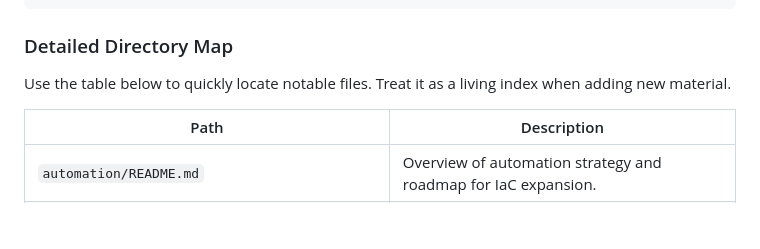
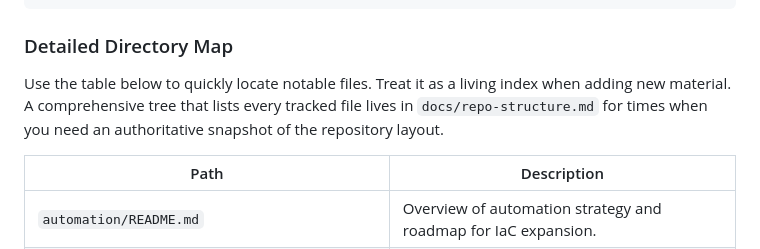
Before and after one commit to XclusiveHostNG/Cybersecurity_lab, a Markdown page: README.md, the part around the change. GitHub-like rendering; blank space fills up the shorter version.

Commit message:
Document repository structure for quick reference

```diff
--- a/README.md
+++ b/README.md
@@ -39,7 +39,9 @@ The following high-level map shows how the lab documentation is organized.
 
 ### Detailed Directory Map
 
-Use the table below to quickly locate notable files. Treat it as a living index when adding new material.
+Use the table below to quickly locate notable files. Treat it as a living index when adding new material. A comprehensive
+tree that lists every tracked file lives in `docs/repo-structure.md` for times when you need an authoritative snapshot of the
+repository layout.
 
 | Path | Description |
 | ---- | ----------- |
```
Also changed, not shown: docs/repo-structure.md (added, +101 -0 lines).
